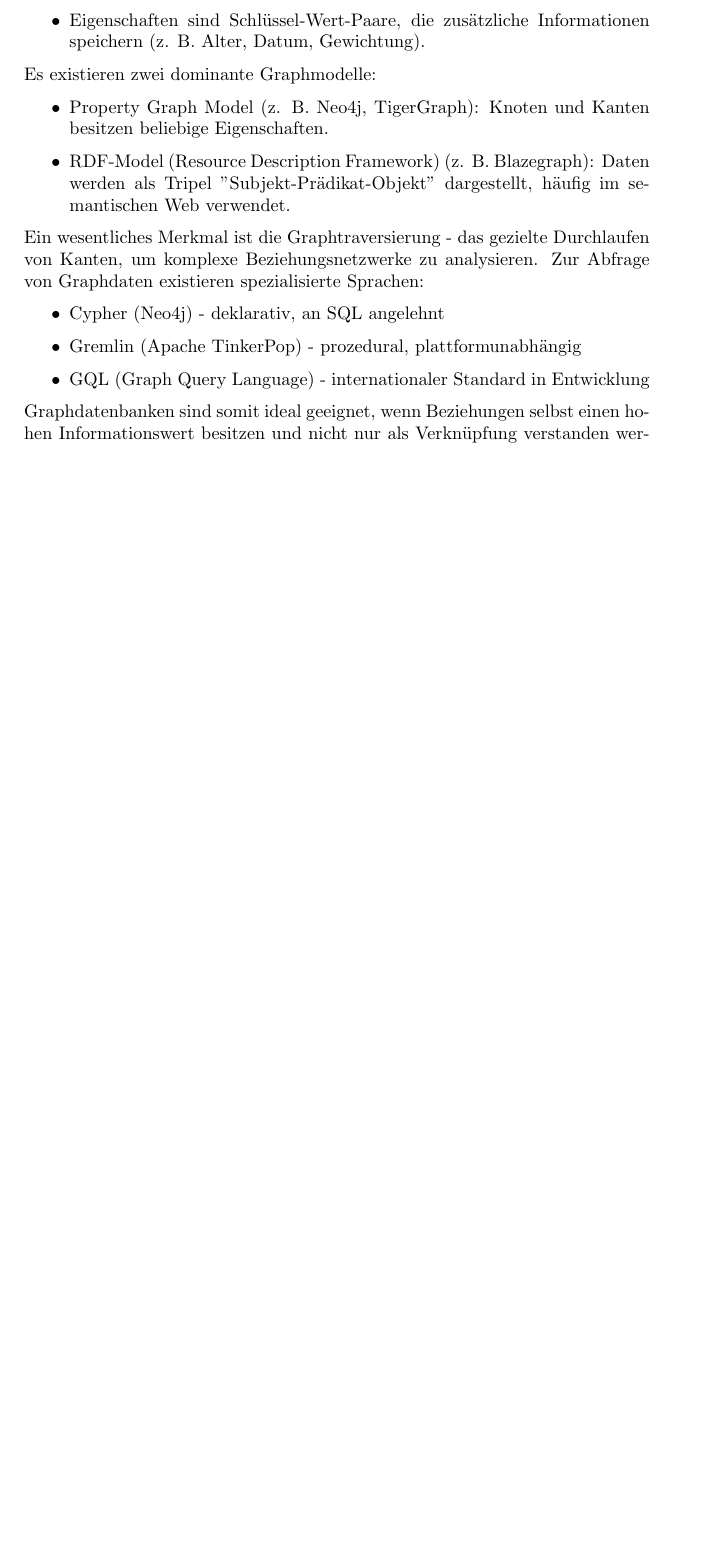
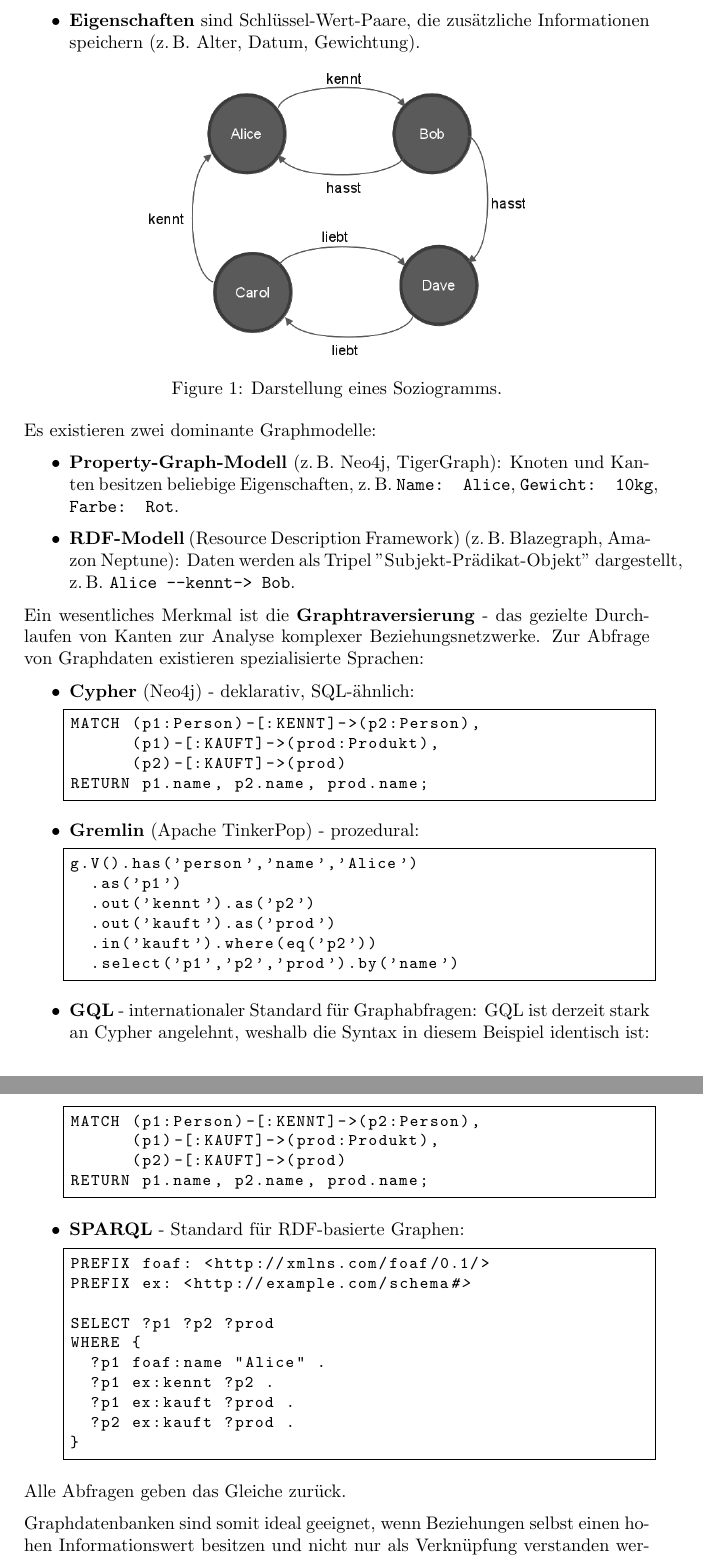
Before and after one commit to MortizK/LaTeX, a LaTeX document (DHBW/sem3/Data/graphDB.tex): part of page 3 of 6 before the commit and two parts of pages 3 and 4 of 6 after it, the two joined at a grey line, cut so that both start at the same text, the shorter picture padded with empty space. Compiled offline with pdfLaTeX.

Commit message:
Graph DBMS v.2

```diff
--- a/DHBW/sem3/Data/graphDB.tex
+++ b/DHBW/sem3/Data/graphDB.tex
@@ -46,24 +66,67 @@ Graphdatenbanken basieren auf der mathematischen Graphentheorie. Daten werden ni
+    \item \textbf{Kanten} stellen Beziehungen zwischen diesen Entitäten dar (z.\,B. kennt, kauft, arbeitet für).
+    \item \textbf{Eigenschaften} sind Schlüssel-Wert-Paare, die zusätzliche Informationen speichern (z.\,B. Alter, Datum, Gewichtung).
+\end{itemize}
 
-\begin{itemize}
-    \item Knoten repräsentieren Entitäten (z. B. Personen, Orte, Produkte).
-    \item Kanten stellen Beziehungen zwischen diesen Entitäten dar (z. B. kennt, kauft, arbeitet für).
-    \item Eigenschaften sind Schlüssel-Wert-Paare, die zusätzliche Informationen speichern (z. B. Alter, Datum, Gewichtung).
-\end{itemize}
+\begin{figure}[h!]
+    \centering
+    \includegraphics[width=0.6\linewidth]{fig/Soziogramm.png}
+    \caption{Darstellung eines Soziogramms.}
+    \label{fig:soziogramm}
+\end{figure}
 
 Es existieren zwei dominante Graphmodelle:
 
 \begin{itemize}
-    \item Property Graph Model (z. B. Neo4j, TigerGraph): Knoten und Kanten besitzen beliebige Eigenschaften.
-    \item RDF-Model (Resource Description Framework) (z. B. Blazegraph): Daten werden als Tripel "Subjekt-Prädikat-Objekt" dargestellt, häufig im semantischen Web verwendet.
+    \item \textbf{Property-Graph-Modell} (z.\,B. Neo4j, TigerGraph): Knoten und Kanten besitzen beliebige Eigenschaften, z.\,B. \texttt{Name: Alice}, \texttt{Gewicht: 10kg}, \texttt{Farbe: Rot}.
+    \item \textbf{RDF-Modell} (Resource Description Framework) (z.\,B. Blazegraph, Amazon Neptune): Daten werden als Tripel "Subjekt-Prädikat-Objekt" dargestellt, z.\,B. \texttt{Alice --kennt-> Bob}.
 \end{itemize}
 
-Ein wesentliches Merkmal ist die Graphtraversierung - das gezielte Durchlaufen von Kanten, um komplexe Beziehungsnetzwerke zu analysieren. Zur Abfrage von Graphdaten existieren spezialisierte Sprachen:
+Ein wesentliches Merkmal ist die \textbf{Graphtraversierung} - das gezielte Durchlaufen von Kanten zur Analyse komplexer Beziehungsnetzwerke. Zur Abfrage von Graphdaten existieren spezialisierte Sprachen:
 
 \begin{itemize}
-    \item Cypher (Neo4j) - deklarativ, an SQL angelehnt
-    \item Gremlin (Apache TinkerPop) - prozedural, plattformunabhängig
-    \item GQL (Graph Query Language) - internationaler Standard in Entwicklung
+    \item \textbf{Cypher} (Neo4j) - deklarativ, SQL-ähnlich:
+    \begin{lstlisting}[language=Cypher,basicstyle=\ttfamily\small]
+MATCH (p1:Person)-[:KENNT]->(p2:Person),
+      (p1)-[:KAUFT]->(prod:Produkt),
+      (p2)-[:KAUFT]->(prod)
+RETURN p1.name, p2.name, prod.name;
+    \end{lstlisting}
+
+    \item \textbf{Gremlin} (Apache TinkerPop) - prozedural:
+    \begin{lstlisting}[language=Gremlin,basicstyle=\ttfamily\small]
+g.V().has('person','name','Alice')
+  .as('p1')
+  .out('kennt').as('p2')
+  .out('kauft').as('prod')
+  .in('kauft').where(eq('p2'))
+  .select('p1','p2','prod').by('name')
+    \end{lstlisting}
+
+    \item \textbf{GQL} - internationaler Standard für Graphabfragen:
+    GQL ist derzeit stark an Cypher angelehnt, weshalb die Syntax in diesem Beispiel identisch ist:
+    \begin{lstlisting}[language=Cypher,basicstyle=\ttfamily\small]
+MATCH (p1:Person)-[:KENNT]->(p2:Person),
+      (p1)-[:KAUFT]->(prod:Produkt),
+      (p2)-[:KAUFT]->(prod)
+RETURN p1.name, p2.name, prod.name;
+    \end{lstlisting}
+
+    \item \textbf{SPARQL} - Standard für RDF-basierte Graphen:
+    \begin{lstlisting}[language=SPARQL,basicstyle=\ttfamily\small]
+PREFIX foaf: <http://xmlns.com/foaf/0.1/>
+PREFIX ex: <http://example.com/schema#>
+
+SELECT ?p1 ?p2 ?prod
+WHERE {
+  ?p1 foaf:name "Alice" .
+  ?p1 ex:kennt ?p2 .
+  ?p1 ex:kauft ?prod .
+  ?p2 ex:kauft ?prod .
+}
+    \end{lstlisting}
 \end{itemize}
+
+Alle Abfragen geben das Gleiche zurück.
 
 Graphdatenbanken sind somit ideal geeignet, wenn Beziehungen selbst einen hohen Informationswert besitzen und nicht nur als Verknüpfung verstanden werden.
 
```
Also changed, not shown: DHBW/sem3/Data/fig/Soziogramm.png (added), DHBW/sem3/Data/graphDB.tex (24 more changed lines).
